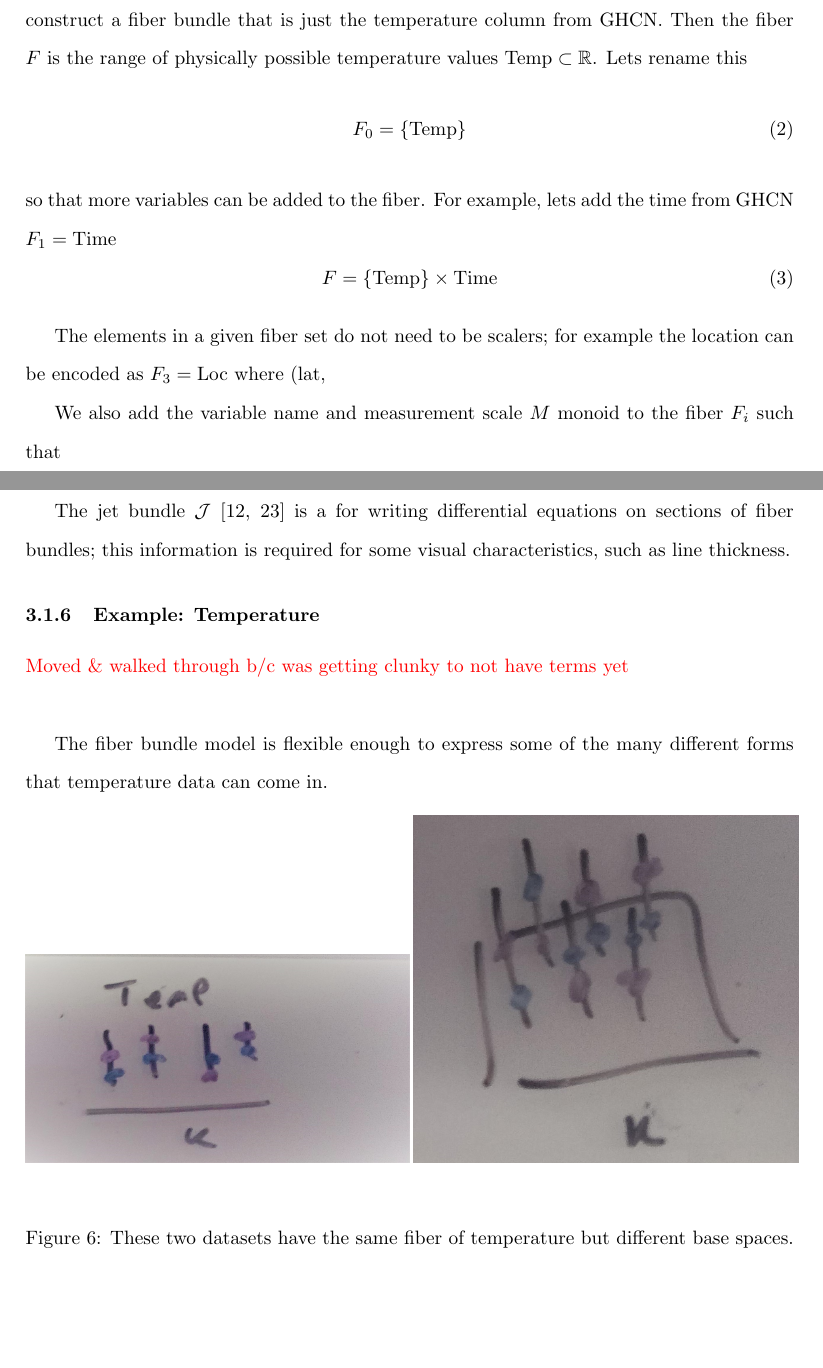
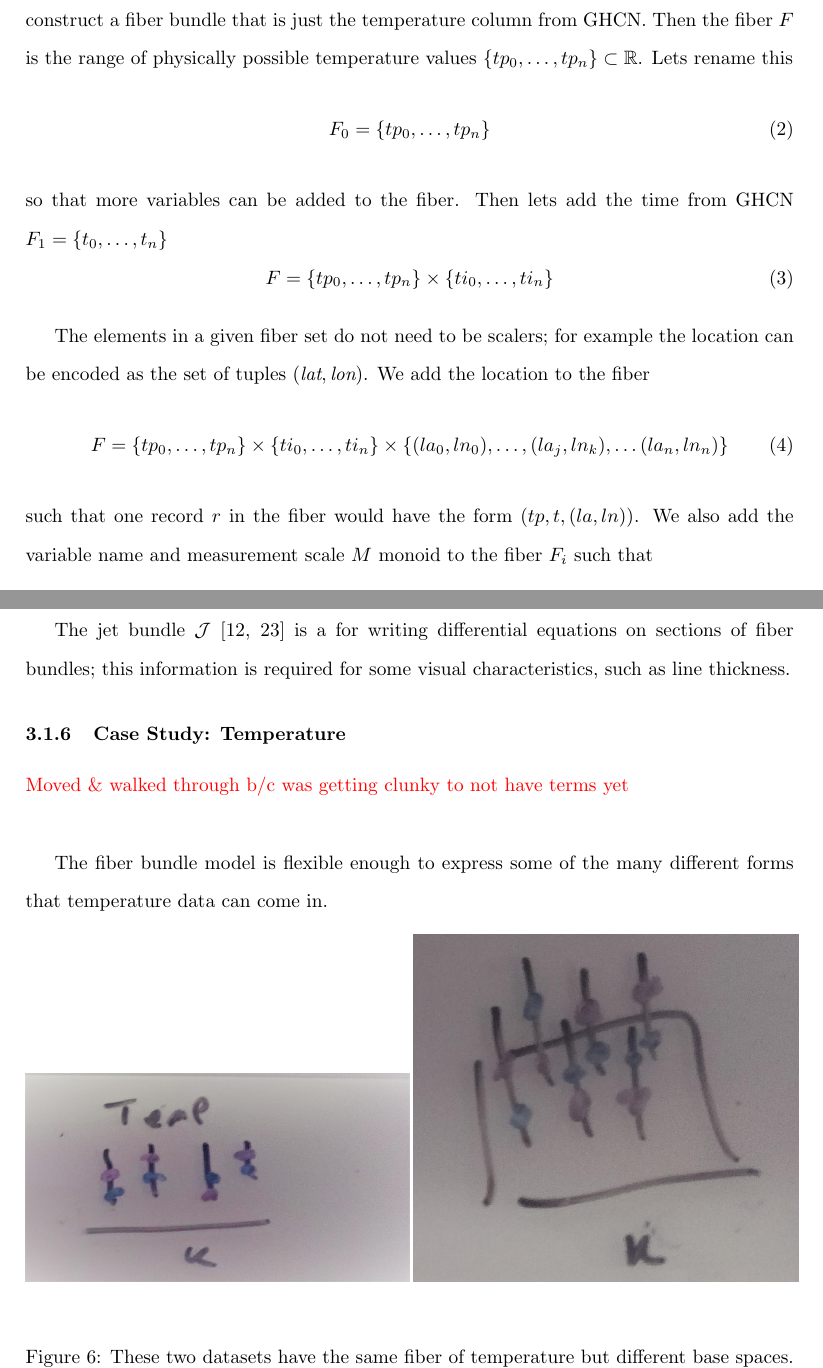
Before and after one commit to story645/proposal, a LaTeX thesis (draft/main.tex, which reads draft/sections/math.tex): two parts of pages 10 and 14 of 34, joined at a grey line, cut so that both start at the same text, the shorter picture padded with empty space. Compiled offline with pdfLaTeX; a LaTeX package or settings file that is missing is left out.

Commit message:
fleshed out fiber further, unpacked into set notation

```diff
--- a/draft/sections/math.tex
+++ b/draft/sections/math.tex
@@ -21,19 +21,22 @@ Lets say we are working with the Global Historical Climatology Network\cite{AnOv
 
 \subsubsection{Variable Field in F }
 \label{sec:data_fiber}
-The fiber is a topological space containing the set of all observations that could possible be in the dataset, even values that do not actually exist in the dataset. For example, lets construct a fiber bundle that is just the temperature column from GHCN. Then the fiber $F$ is the range of physically possible temperature values $\text{Temp} \subset \mathbb{R}$. Lets rename this
+The fiber is a topological space containing the set of all observations that could possible be in the dataset, even values that do not actually exist in the dataset. For example, lets construct a fiber bundle that is just the temperature column from GHCN. Then the fiber $F$ is the range of physically possible temperature values $\{tp_0, \ldots, tp_n\} \subset \mathbb{R}$. Lets rename this
 \begin{equation}
-F_0 = \{\text{Temp}\}
+F_0 = \{tp_0, \ldots, tp_n\}
 \end{equation}
-so that more variables can be added to the fiber. For example, lets add the time from GHCN $F_1 =\text{Time}$
+so that more variables can be added to the fiber. Then lets add the time from GHCN $F_1 =\{t_0, \ldots, t_n\}$
 \begin{equation}
-F =  \{\text{Temp}\} \times \text{Time}
+F =  \{tp_0, \ldots, tp_n\}  \times \{ti_0, \ldots, ti_n\}
 \end{equation}
 
-The elements in a given fiber set do not need to be scalers; for example the location can be encoded as $F_3=\text{Loc}$ where $(\text{lat},\text{lon{}) \in \text{Loc}$.  We add the location to the fiber by adding the set to the cartesian product
+The elements in a given fiber set do not need to be scalers; for example the location can be encoded as the set of tuples $(\textit{lat},\textit{lon})$.  We add the location to the fiber
 \begin{equation}
-    F =  \{\text{Temp}\} \times \text{Time} \times \text{Loc}
+    F = \{tp_0, \ldots, tp_n\}  \times \{ti_0, \ldots, ti_n\} \times
+    \{(la_0, ln_0),\ldots, (la_j, ln_k), \ldots (la_n,ln_n)\}
 \end{equation}
-
-We also add the variable name and measurement scale $M$ monoid to the fiber $F_i$ such that
+such that one record $r$ in the fiber would have the form $(tp, t, (la,ln))$. We also add the variable name and measurement scale $M$ monoid to the fiber $F_i$ such that
 \begin{align}
+    F_0 &= (\textit{temperature}, \{tp_0, \ldots, tp_n\}, M_0)\\
+    F_1 &= (\textit{time}, \{ti_0, \ldots, ti_n\}, M_1)\\
+    F_2 &= (\textit{location},   \{(la_0, ln_0),\ldots, (la_j, ln_k), \ldots (la_n,ln_n)\}, M_2)
@@ -148,7 +148,7 @@ which is the localized section of fibers $\iota^*\tau: U \rightarrow \iota^*E$ p
 %% the stalk contains all the local information, typically we only need some of the information, such as the firtst or second direivative. in practice we only need the jet which is...in practive will extend the fiber
 The jet bundle $\mathcal{J}$ \cite{JetBundle2020,musilovaCalculusVariationsJet2016} is a for writing differential equations on sections of fiber bundles; this information is required for some visual characteristics, such as line thickness.
 
-\subsubsection{Example: Temperature}
+\subsubsection{Case Study: Temperature}
 \textcolor{red}{Moved \& walked through b/c was getting clunky to not have terms yet}\\
 
 % can't make a 1D fiber - can't make a 1D fiber, switch the picture to plane over 0D and 1D and then can talk about disconnected or connected
@@ -156,7 +156,7 @@ The jet bundle $\mathcal{J}$ \cite{JetBundle2020,musilovaCalculusVariationsJet20
 % break out the mbox/clean up the typesetting
 The fiber bundle model is flexible enough to express some of the many different forms that temperature data can come in.
 
-\begin{figure}[h!]
+\begin{figure}[ht!]
     \begin{subfigure}{.5\textwidth}
         \includegraphics[width=\textwidth]{figures/math/temp_1k.png}
         %% add box around neighboring P and Map
```
Also changed, not shown: draft/sections/math.tex (43 more changed lines).
